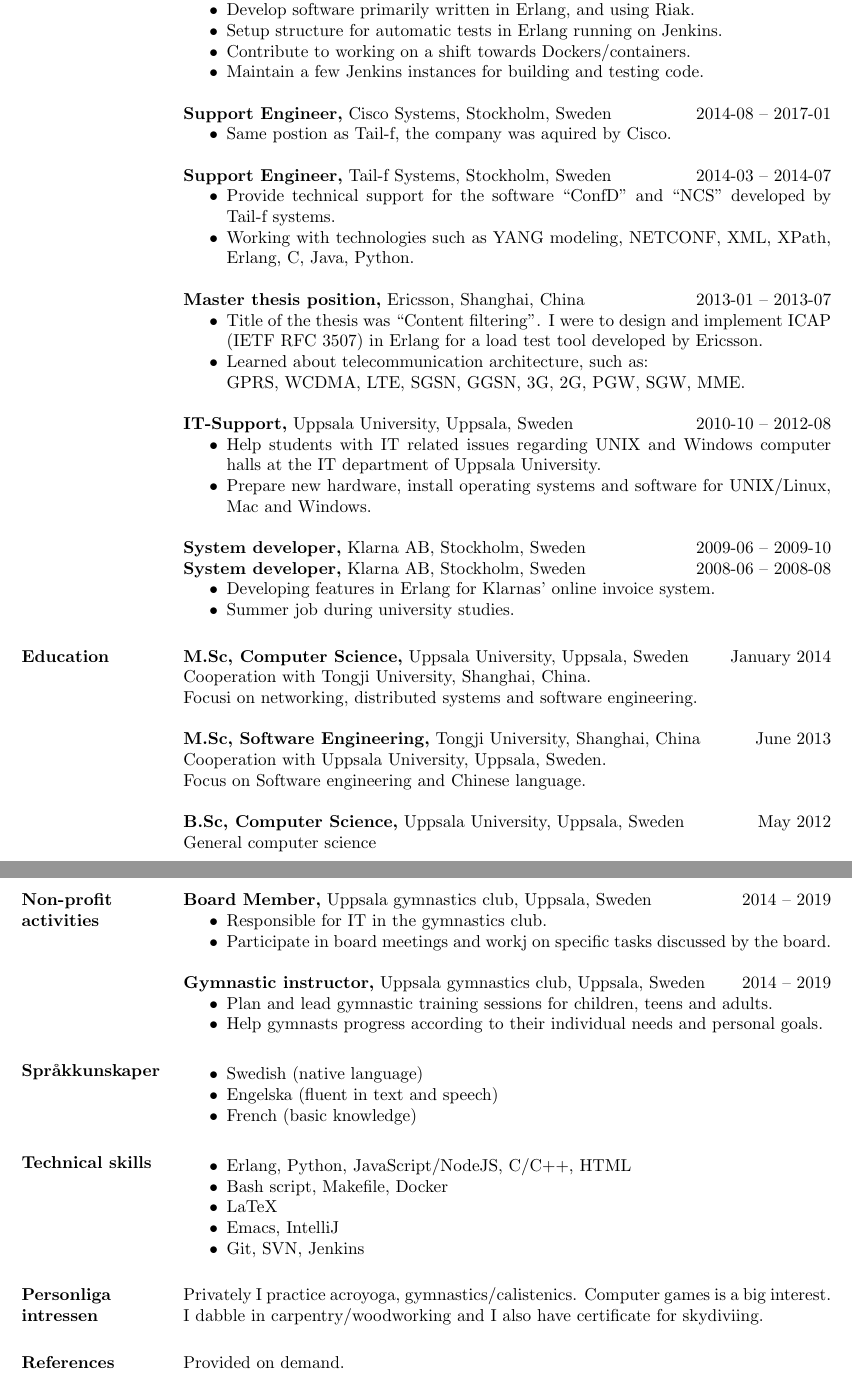
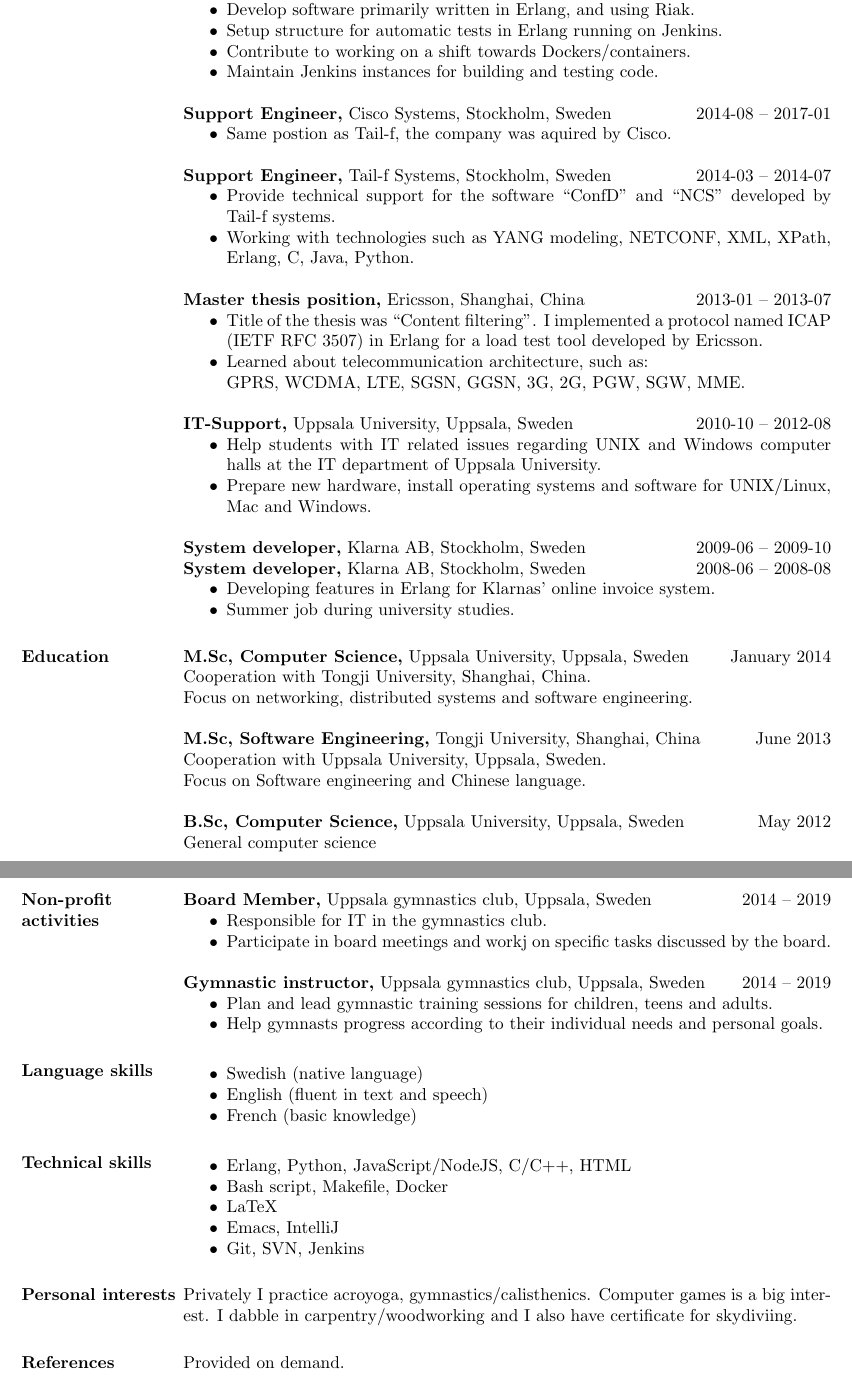
Before and after one commit to Taddic/CV, a LaTeX CV (TommyMattsson-CV-english.tex): two parts of pages 1 and 2 of 2, joined at a grey line, cut so that both start at the same text. Compiled offline with pdfLaTeX.

Commit message:
Fixed missed translations to english.

```diff
--- a/TommyMattsson-CV-english.tex
+++ b/TommyMattsson-CV-english.tex
@@ -30,7 +30,7 @@
  \item Develop software primarily written in Erlang, and using Riak.
  \item Setup structure for automatic tests in Erlang running on Jenkins.
  \item Contribute to working on a shift towards Dockers/containers.
- \item Maintain a few Jenkins instances for building and testing code.
+ \item Maintain Jenkins instances for building and testing code.
  \end{itemize}
 
 {\bf Support Engineer,} Cisco Systems, Stockholm, Sweden \hfill 2014-08 -- 2017-01
@@ -48,8 +48,8 @@
 
 {\bf Master thesis position,} Ericsson, Shanghai, China \hfill 2013-01 -- 2013-07
  \begin{itemize} \itemsep -2pt  % reduce space between items
- \item Title of the thesis was ``Content filtering''. I were to design
-   and implement ICAP (IETF RFC 3507) in Erlang for a load test tool
+ \item Title of the thesis was ``Content filtering''. I implemented a protocol named
+   ICAP (IETF RFC 3507) in Erlang for a load test tool
    developed by Ericsson.
  \item Learned about telecommunication architecture, such as: \\
  GPRS, WCDMA, LTE, SGSN, GGSN, 3G, 2G, PGW, SGW, MME.
@@ -72,7 +72,7 @@
 \section{Education}
 {\bf M.Sc,  Computer Science,} Uppsala University, Uppsala, Sweden \hfill January 2014 \\
 Cooperation with Tongji University, Shanghai, China. \\
-Focusi on networking, distributed systems and software engineering.
+Focus on networking, distributed systems and software engineering.
 
 {\bf M.Sc, Software Engineering,} Tongji University, Shanghai, China \hfill June 2013 \\
 Cooperation with Uppsala University, Uppsala, Sweden.\\
@@ -96,10 +96,10 @@
 \item Help gymnasts progress according to their individual needs and personal goals.
 \end{itemize}
 
-\section{Språkkunskaper}
+\section{Language skills}
 \begin{itemize} \itemsep -2pt
 \item Swedish (native language)
-\item Engelska (fluent in text and speech)
+\item English (fluent in text and speech)
 \item French (basic knowledge)
 \end{itemize}
 
@@ -113,8 +113,8 @@
 \item Git, SVN, Jenkins
 \end{itemize}
 
-\section{Personliga intressen}
-Privately I practice acroyoga, gymnastics/calistenics. Computer games is a big interest. I dabble
+\section{Personal interests}
+Privately I practice acroyoga, gymnastics/calisthenics. Computer games is a big interest. I dabble
 in carpentry/woodworking and I also have certificate for skydiviing.
 
 \section{References}
```
Also changed, not shown: TommyMattsson-CV-svensk.tex (+1 -1 lines), TommyMattsson-CV-english.pdf, TommyMattsson-CV-svensk.pdf.
